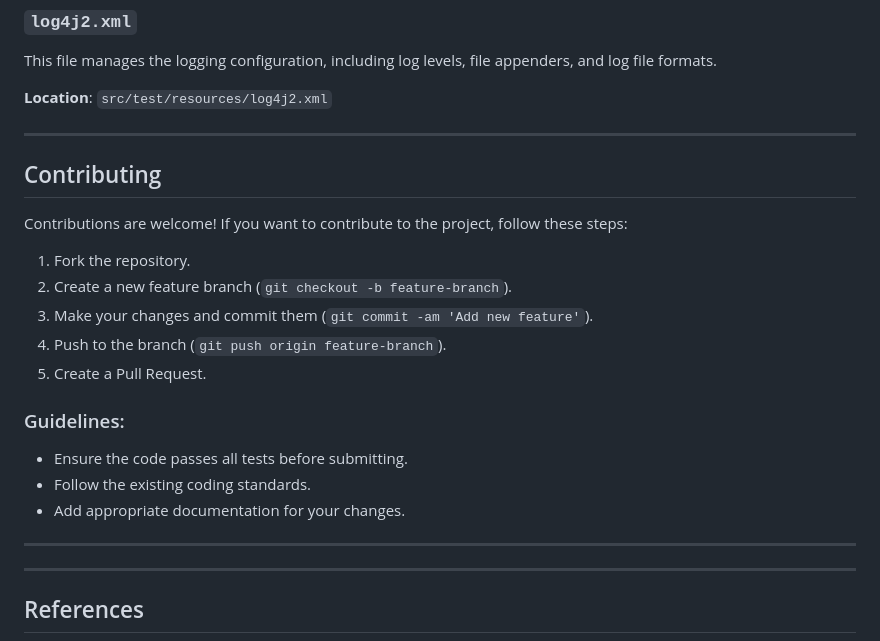
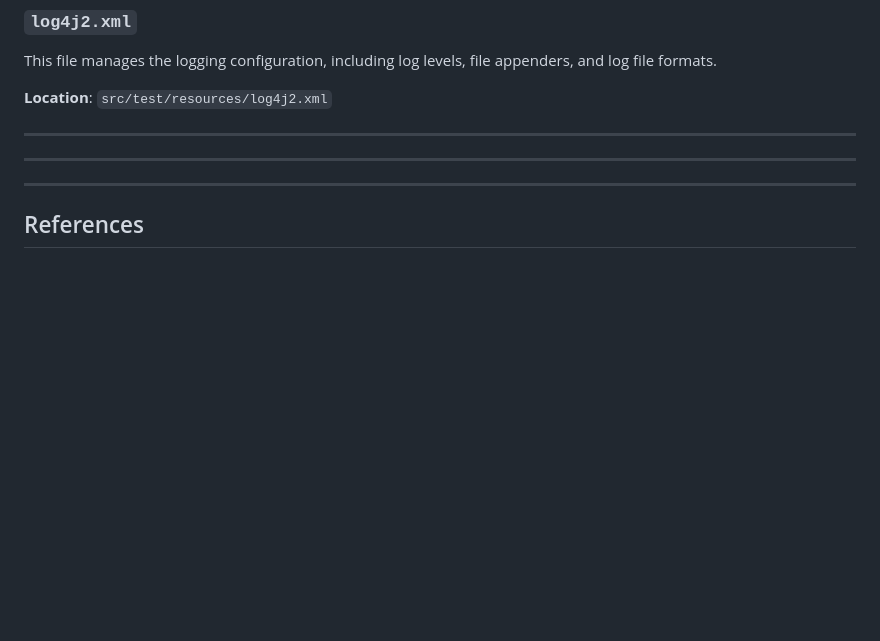
Before and after one commit to onkarpotdar13/Project_OpenCart, a Markdown page: README.md, the part around one of its changes. GitHub-like rendering; blank space fills up the shorter version.

```diff
--- a/README.md
+++ b/README.md
@@ -172,20 +172,6 @@ This file manages the logging configuration, including log levels, file appender
 
 ---
 
-## Contributing
-
-Contributions are welcome! If you want to contribute to the project, follow these steps:
-
-1. Fork the repository.
-2. Create a new feature branch (`git checkout -b feature-branch`).
-3. Make your changes and commit them (`git commit -am 'Add new feature'`).
-4. Push to the branch (`git push origin feature-branch`).
-5. Create a Pull Request.
-
-### Guidelines:
-- Ensure the code passes all tests before submitting.
-- Follow the existing coding standards.
-- Add appropriate documentation for your changes.
 
 ---
 
```
Also changed, not shown: other parts of README.md (+2 -2 lines).
